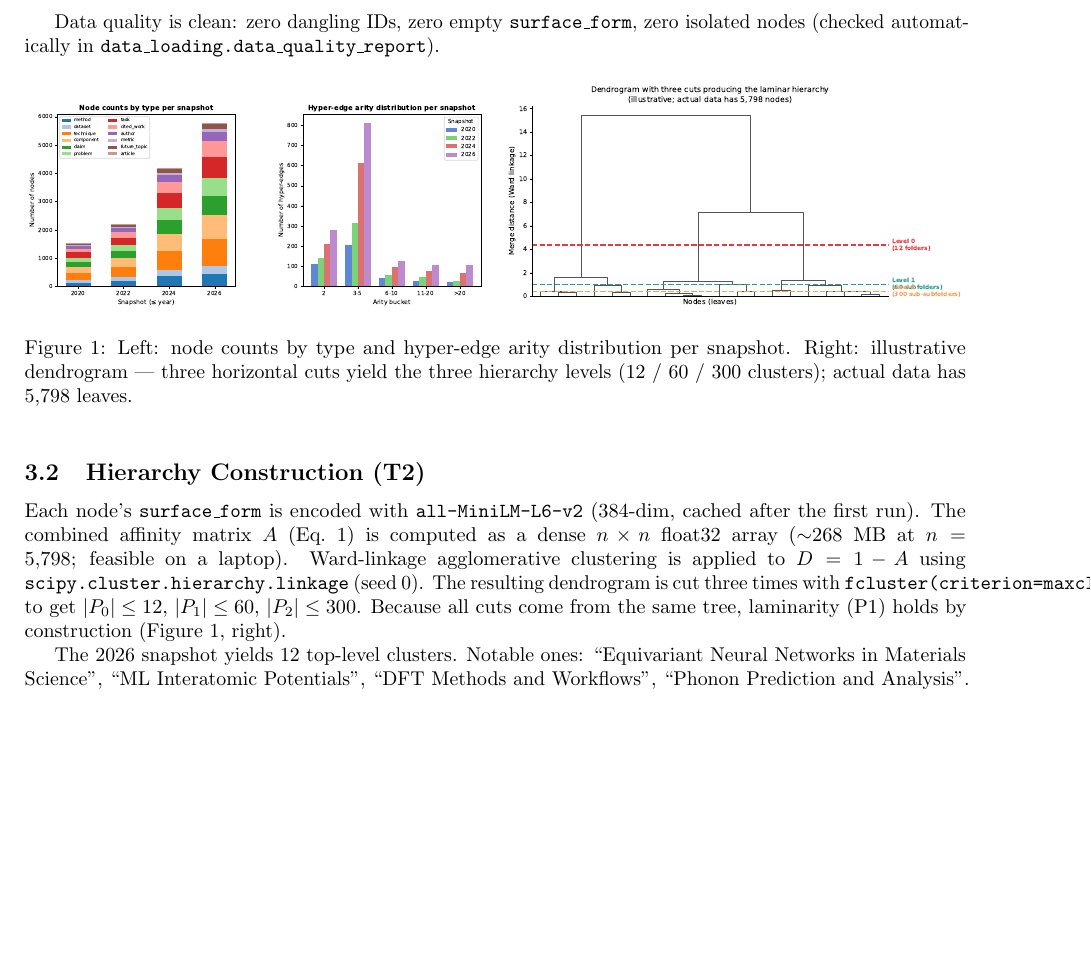
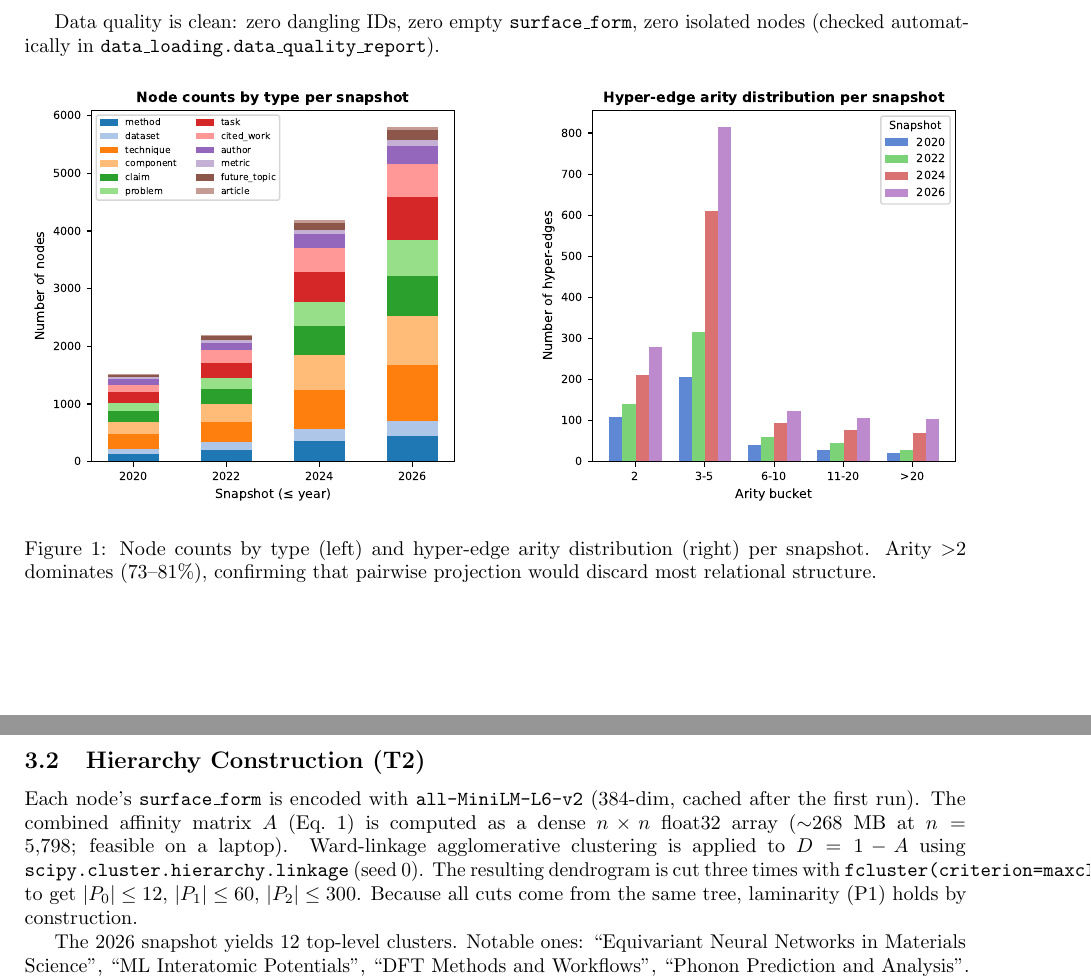
Before and after one commit to 4lirastegar/multi-resolution-tkh, a LaTeX paper (report/report.tex): part of page 2 of 5 before the commit and two parts of pages 2 and 3 of 5 after it, the two joined at a grey line, cut so that both start at the same text, the shorter picture padded with empty space. Compiled offline with pdfLaTeX.

Commit message:
report fixing and modification

```diff
--- a/report/report.tex
+++ b/report/report.tex
@@ -13,7 +13,7 @@
 \newtheorem{problem}{Problem}
 
 \title{\textbf{Multi-Resolution Semantic Abstraction\\over an Evolving Knowledge Hypergraph}}
-\author{Ali Rastegar Mojarad \\ \small Constructor Knowledge Labs --- PhD Assessment}
+\author{Ali Rastegar Mojarad \\ \small Constructor Knowledge Labs}
 \date{\today}
 
 \begin{document}
@@ -148,11 +153,9 @@ isolated nodes (checked automatically in \texttt{data\_loading.data\_quality\_re
 
 \begin{figure}[h]
   \centering
-  \includegraphics[width=0.49\linewidth]{figures/t1_snapshots.pdf}\hfill
-  \includegraphics[width=0.49\linewidth]{figures/t2_dendrogram_cuts.pdf}
-  \caption{Left: node counts by type and hyper-edge arity distribution per snapshot.
-  Right: illustrative dendrogram — three horizontal cuts yield the three hierarchy
-  levels (12 / 60 / 300 clusters); actual data has 5,798 leaves.}
+  \includegraphics[width=\linewidth]{figures/t1_snapshots.pdf}
+  \caption{Node counts by type (left) and hyper-edge arity distribution (right) per snapshot.
+  Arity $>$2 dominates (73–81\%), confirming that pairwise projection would discard most relational structure.}
   \label{fig:overview}
 \end{figure}
 
@@ -166,8 +169,7 @@ Ward-linkage agglomerative clustering is applied to $D = 1-A$ using
 \texttt{scipy.cluster.hierarchy.linkage} (seed 0).
 The resulting dendrogram is cut three times with \texttt{fcluster(criterion=maxclust)}
 to get $|P_0|\le12$, $|P_1|\le60$, $|P_2|\le300$.
-Because all cuts come from the same tree, laminarity (P1) holds by construction
-(Figure~\ref{fig:overview}, right).
+Because all cuts come from the same tree, laminarity (P1) holds by construction.
 
 The 2026 snapshot yields 12 top-level clusters.
 Notable ones: ``Equivariant Neural Networks in Materials Science'',
```
Also changed, not shown: report/references.bib (+1 -1 lines), report/report.pdf, report/report.tex (5 more changed lines).
